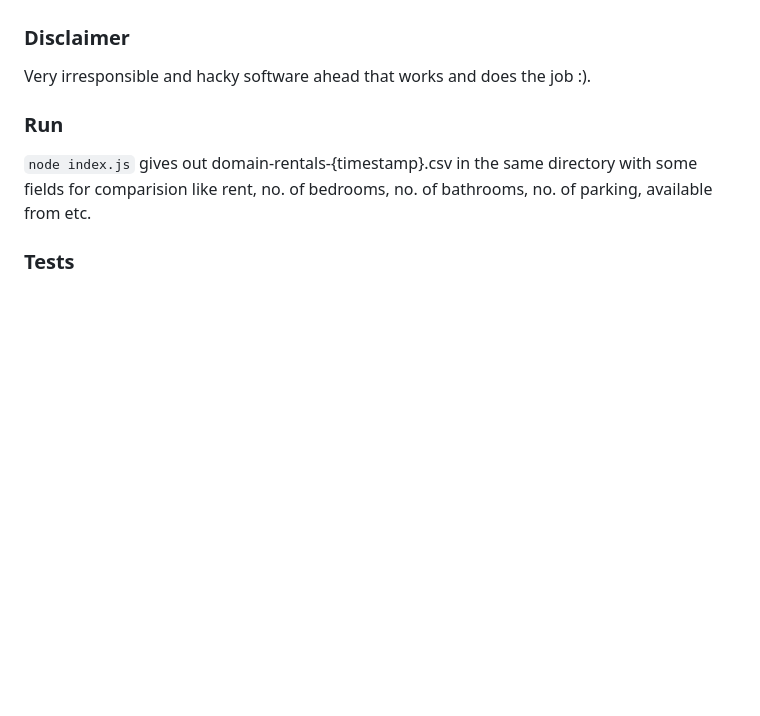
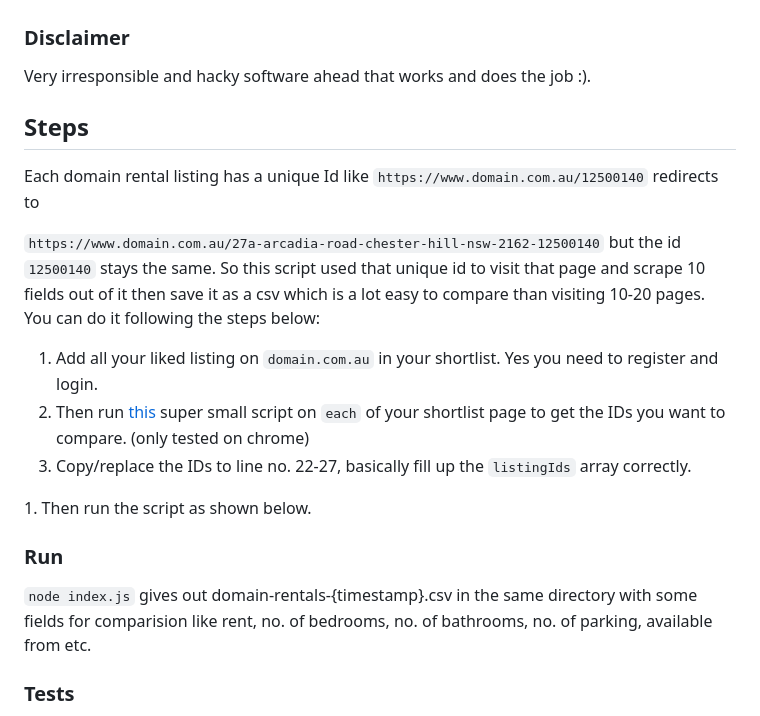
Before and after one commit to geshan/domain-scraper, a Markdown page: README.md, the part around one of its changes. GitHub-like rendering; blank space fills up the shorter version.

Commit message:
More readme changes

```diff
--- a/README.md
+++ b/README.md
@@ -8,6 +9,19 @@ rental listing as coming to a new city it is a very handy thing to have.
 ### Disclaimer
 
 Very irresponsible and hacky software ahead that works and does the job :).
+
+## Steps
+
+Each domain rental listing has a unique Id like `https://www.domain.com.au/12500140` redirects to
+
+`https://www.domain.com.au/27a-arcadia-road-chester-hill-nsw-2162-12500140` but the id `12500140`
+stays the same. So this script used that unique id to visit that page and scrape 10 fields out of it then save it as a csv which is a lot easy to compare than visiting 10-20 pages. You can do it following the steps below:
+
+1. Add all your liked listing on `domain.com.au` in your shortlist. Yes you need to register and login.
+1. Then run [this](https://gist.github.com/geshan/378be819646682c715e38a653c680401) super small script on `each` of your shortlist page to get the IDs you want to compare. (only tested on chrome)
+1. Copy/replace the IDs to line no. 22-27, basically fill up the `listingIds` array correctly.
+<image-here>
+1. Then run the script as shown below.
 
 ### Run
 
```
Also changed, not shown: other parts of README.md (+1 -0 lines), readme-images/csv-listing.png (added), readme-images/shortlist-listing.png (added), readme-images/shortlist-to-ids-js.png (added).
